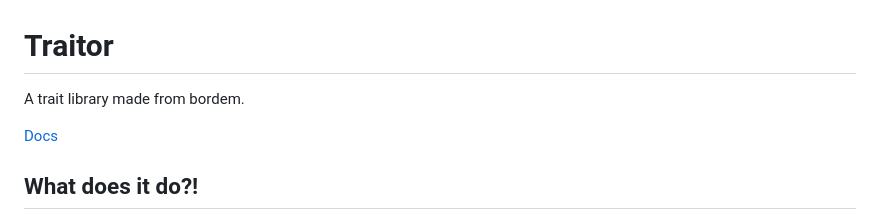
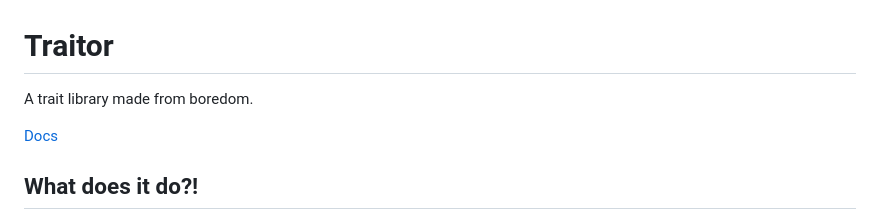
Before and after one commit to beef331/traitor, a Markdown page: readme.md, the part around the change. Rendered like a GitHub page.

Commit message:
Update readme.md (#3)

```diff
--- a/readme.md
+++ b/readme.md
@@ -1,6 +1,6 @@
 # Traitor
 
-A trait library made from bordem.
+A trait library made from boredom.
 
 [Docs](http://www.jasonbeetham.ca/traitor/)
 
```
